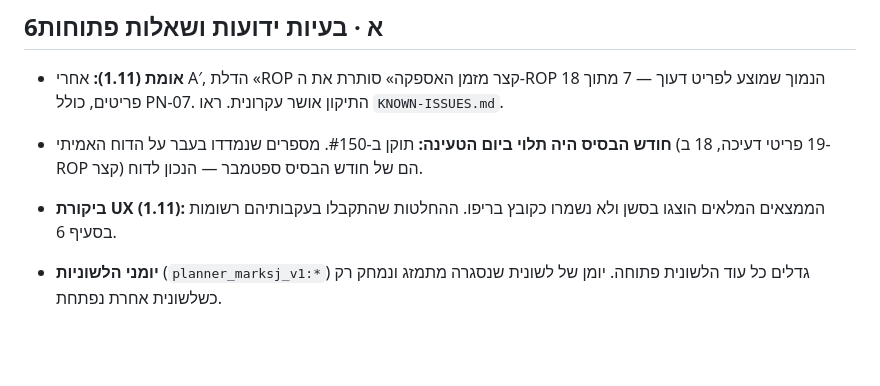
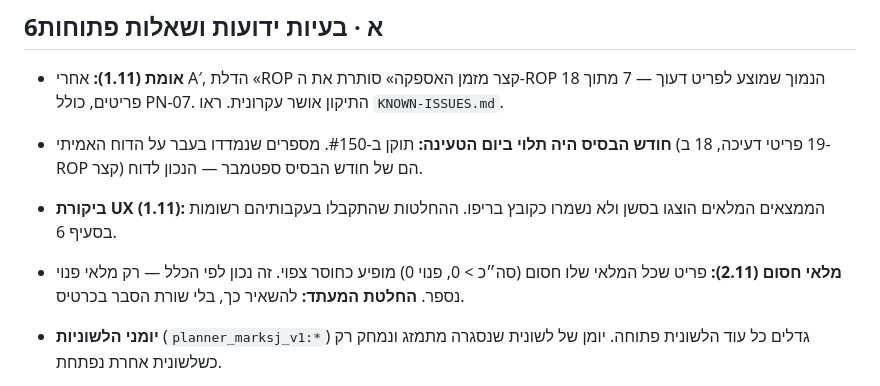
Before and after one commit to yairhaygur-sketch/inventory-planner, a Markdown page: docs/PROJECT-STATUS.md, the part around one of its changes. Rendered like a GitHub page; blank space fills up the shorter version.

```diff
--- a/docs/PROJECT-STATUS.md
+++ b/docs/PROJECT-STATUS.md
@@ -110,6 +126,7 @@
 - **אומת (1.11):** אחרי A′, הדלת «ROP קצר מזמן האספקה» סותרת את ה-ROP הנמוך שמוצע לפריט דעוך — 7 מתוך 18 פריטים, כולל PN-07. התיקון אושר עקרונית. ראו `KNOWN-ISSUES.md`.
 - **חודש הבסיס היה תלוי ביום הטעינה:** תוקן ב-#150. מספרים שנמדדו בעבר על הדוח האמיתי (19 פריטי דעיכה, 18 ב-ROP קצר) הם של חודש הבסיס ספטמבר — הנכון לדוח.
 - **ביקורת UX (1.11):** הממצאים המלאים הוצגו בסשן ולא נשמרו כקובץ בריפו. ההחלטות שהתקבלו בעקבותיהם רשומות בסעיף 6.
+- **מלאי חסום (2.11):** פריט שכל המלאי שלו חסום (סה״כ > 0, פנוי 0) מופיע כחוסר צפוי. זה נכון לפי הכלל — רק מלאי פנוי נספר. **החלטת המעתד:** להשאיר כך, בלי שורת הסבר בכרטיס.
 - **יומני הלשוניות** (`planner_marksj_v1:*`) גדלים כל עוד הלשונית פתוחה. יומן של לשונית שנסגרה מתמזג ונמחק רק כשלשונית אחרת נפתחת.
 - **בלי Web Locks:** זיכרון ההרצות לא נכתב כשיש לשונית נוספת, וגם לא נכתב בדיעבד. הטעינה הבאה נרשמת כרגיל.
 - **שאלות שממתינות למעתד:**
```
Also changed, not shown: other parts of docs/PROJECT-STATUS.md (+20 -4 lines), docs/BUSINESS-DECISIONS.md (+17 -0 lines), 1 other file.
